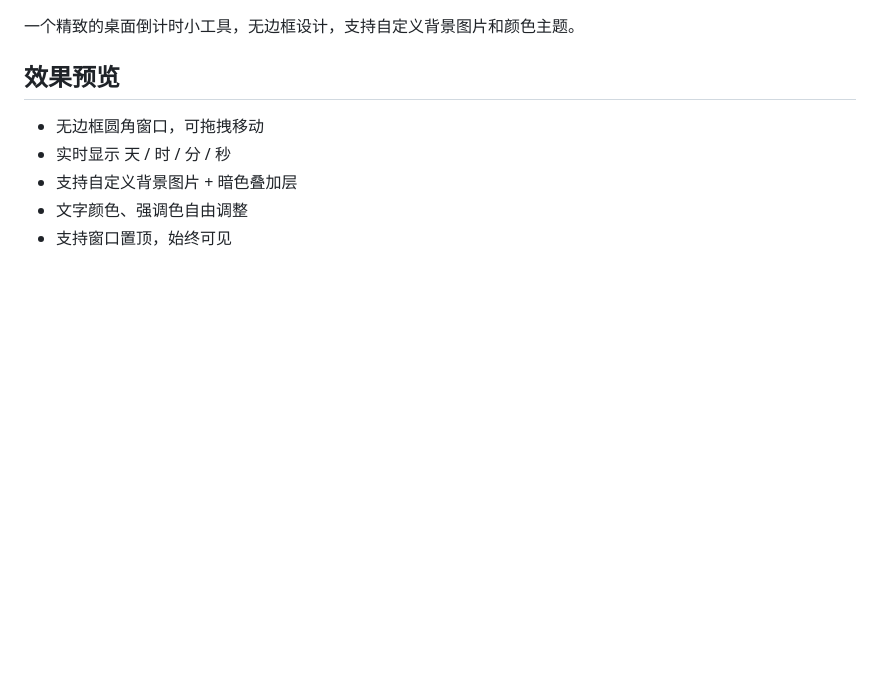
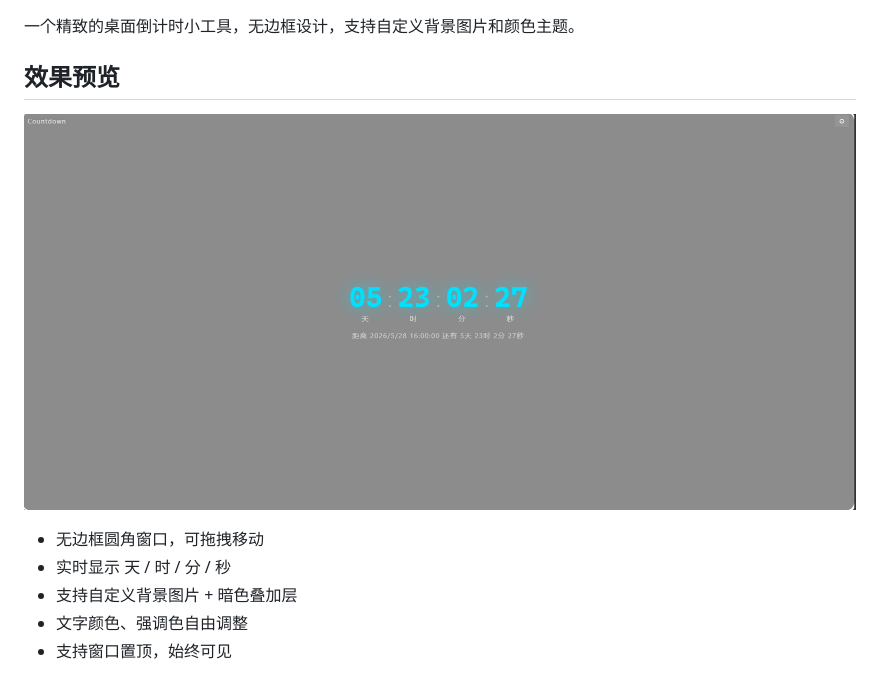
Before and after one commit to aph2gu/countDown, a Markdown page: README.md, the part around the change. Drawn GitHub-style; pictures changed too: img/index_pic.png (added); blank space fills up the shorter version.

Commit message:
docs: 添加浏览器版截图展示

```diff
--- a/README.md
+++ b/README.md
@@ -3,7 +3,7 @@
 一个精致的桌面倒计时小工具，无边框设计，支持自定义背景图片和颜色主题。
 
 ## 效果预览
-
+![浏览器倒计时](./img/index_pic.png)
 - 无边框圆角窗口，可拖拽移动
 - 实时显示 天 / 时 / 分 / 秒
 - 支持自定义背景图片 + 暗色叠加层
```
